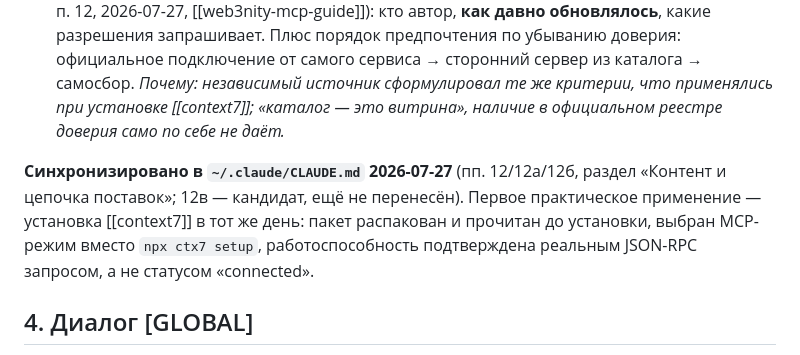
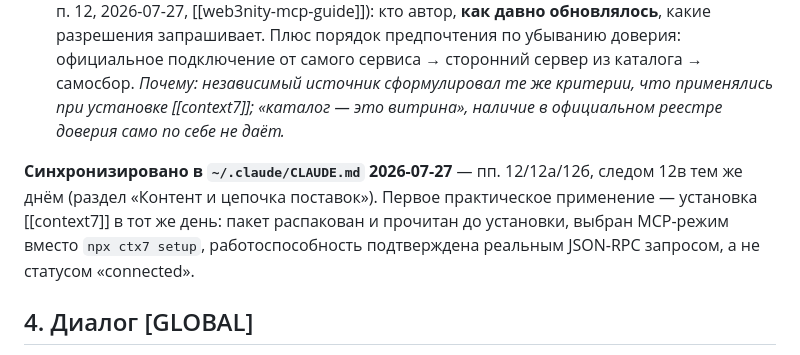
Before and after one commit to Gshin-droid/llm-wiki, a Markdown page: wiki/practices/claude-code-practices.md, the part around the change. Rendered like a GitHub page.

```diff
--- a/wiki/practices/claude-code-practices.md
+++ b/wiki/practices/claude-code-practices.md
@@ -38,7 +38,7 @@
 12б. **Предпочитать инспектируемую установку автоматической**, когда выбор есть: ручной конфиг MCP (ключ в env, видно целиком) вместо `npx <setup-скрипт>`. *Почему: прямое следствие п. 12 — установочный скрипт с OAuth исполняется до того, как его успели прочитать.*
 12в. **Конкретные критерии проверки стороннего расширения** (уточнение п. 12, 2026-07-27, [[web3nity-mcp-guide]]): кто автор, **как давно обновлялось**, какие разрешения запрашивает. Плюс порядок предпочтения по убыванию доверия: официальное подключение от самого сервиса → сторонний сервер из каталога → самосбор. *Почему: независимый источник сформулировал те же критерии, что применялись при установке [[context7]]; «каталог — это витрина», наличие в официальном реестре доверия само по себе не даёт.*
 
-**Синхронизировано в `~/.claude/CLAUDE.md` 2026-07-27** (пп. 12/12а/12б, раздел «Контент и цепочка поставок»; 12в — кандидат, ещё не перенесён). Первое практическое применение — установка [[context7]] в тот же день: пакет распакован и прочитан до установки, выбран MCP-режим вместо `npx ctx7 setup`, работоспособность подтверждена реальным JSON-RPC запросом, а не статусом «connected».
+**Синхронизировано в `~/.claude/CLAUDE.md` 2026-07-27** — пп. 12/12а/12б, следом 12в тем же днём (раздел «Контент и цепочка поставок»). Первое практическое применение — установка [[context7]] в тот же день: пакет распакован и прочитан до установки, выбран MCP-режим вместо `npx ctx7 setup`, работоспособность подтверждена реальным JSON-RPC запросом, а не статусом «connected».
 
 ## 4. Диалог [GLOBAL]
 
```
Also changed, not shown: wiki/log.md (+8 -0 lines).
